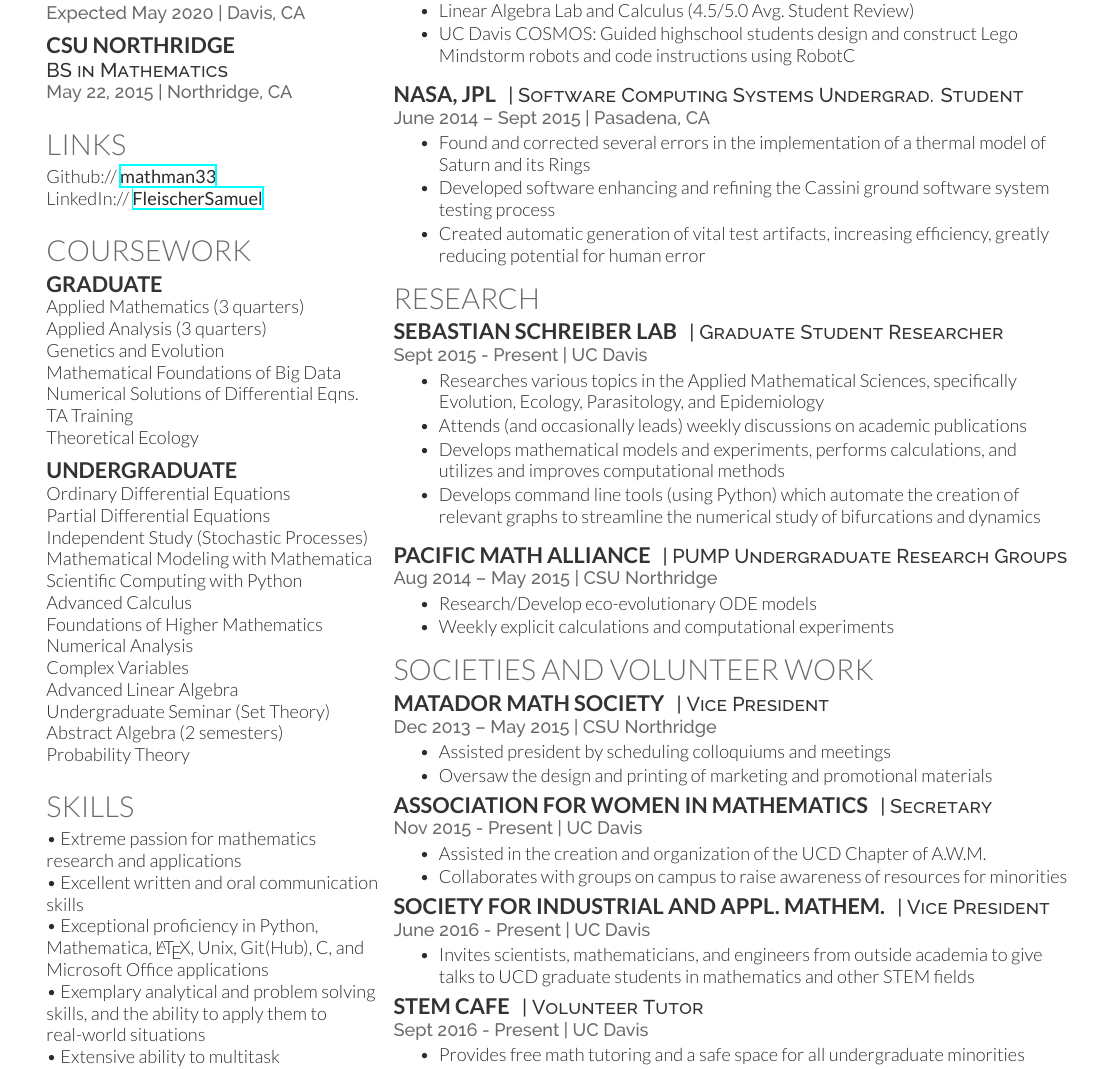
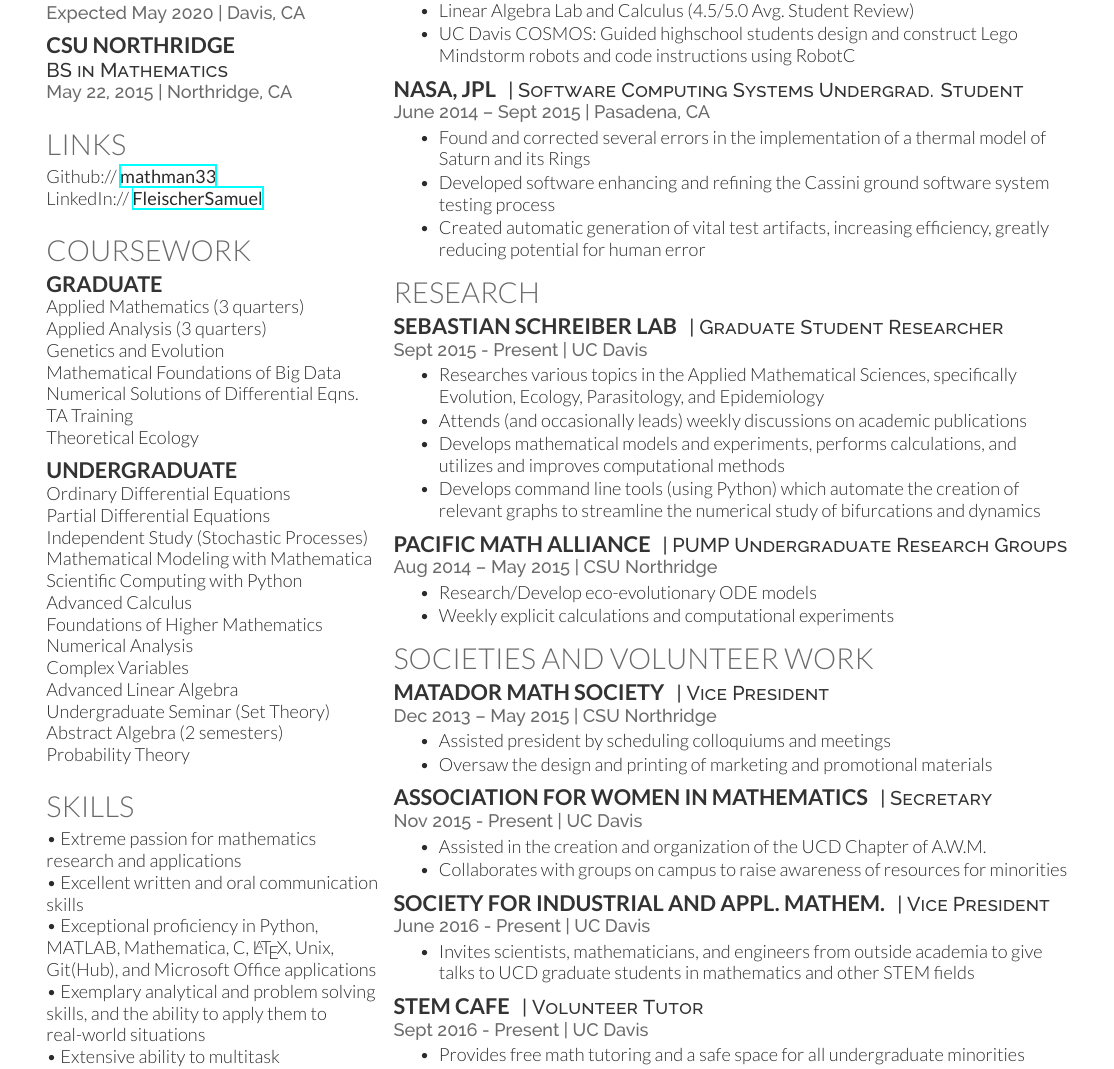
Before and after one commit to mathman33/Resume, a LaTeX CV (Fleischer_Resume.tex): part of the page, cut so that both start at the same text. Compiled offline with XeLaTeX.

Commit message:
Added MATLAB to proficiencies Changed vertical spacing between sections to be uniform

```diff
--- a/Fleischer_Resume.tex
+++ b/Fleischer_Resume.tex
@@ -118,7 +118,7 @@ Probability Theory \\
 \section{Skills}
 \textbullet{} Extreme passion for mathematics research and applications\\
 \textbullet{} Excellent written and oral communication skills\\
-\textbullet{} Exceptional proficiency in Python, Mathematica, \LaTeX, Unix, Git(Hub), C, and Microsoft Office applications\\
+\textbullet{} Exceptional proficiency in Python, MATLAB, Mathematica, C, \LaTeX, Unix, Git(Hub), and Microsoft Office applications\\
 \textbullet{} Exemplary analytical and problem solving skills, and the ability to apply them to real-world situations\\
 \textbullet{} Extensive ability to multitask\\
 \textbullet{} Detail oriented, self starting, hard working, flexible, and personable
@@ -166,7 +166,7 @@ Probability Theory \\
     \item UC Davis COSMOS: Guided highschool students design and construct Lego Mindstorm robots and code instructions using RobotC
 \end{tightitemize}
 
-\vspace{7pt}
+\vspace{4pt}
 
 \runsubsection{NASA, JPL}
 \descript{| Software Computing Systems Undergrad. Student}
@@ -213,7 +213,7 @@ Probability Theory \\
 \item Develops mathematical models and experiments, performs calculations, and utilizes and improves computational methods
 \item Develops command line tools (using Python) which automate the creation of relevant graphs to streamline the numerical study of bifurcations and dynamics
 \end{tightitemize}
-\vspace{7pt}
+\vspace{4pt}
 
 \runsubsection{Pacific Math Alliance}
 \descript{| PUMP Undergraduate Research Groups}
@@ -282,7 +282,7 @@ Probability Theory \\
     \item Oversaw the design and printing of marketing and promotional materials
 \end{tightitemize}
 
-\vspace{2pt} % Some whitespace after the section
+\vspace{4pt} % Some whitespace after the section
 
 \runsubsection{Association for Women in Mathematics}
 \descript{| Secretary}
@@ -307,7 +307,7 @@ Probability Theory \\
     \item Invites scientists, mathematicians, and engineers from outside academia to give talks to UCD graduate students in mathematics and other STEM fields
 \end{tightitemize}
 
-\vspace{2pt}
+\vspace{4pt}
 
 \runsubsection{STEM CAFE}
 \descript{| Volunteer Tutor}
```
Also changed, not shown: Fleischer_Resume.pdf, Fleischer_Resume.tex (4 more changed lines), 1 other file.
